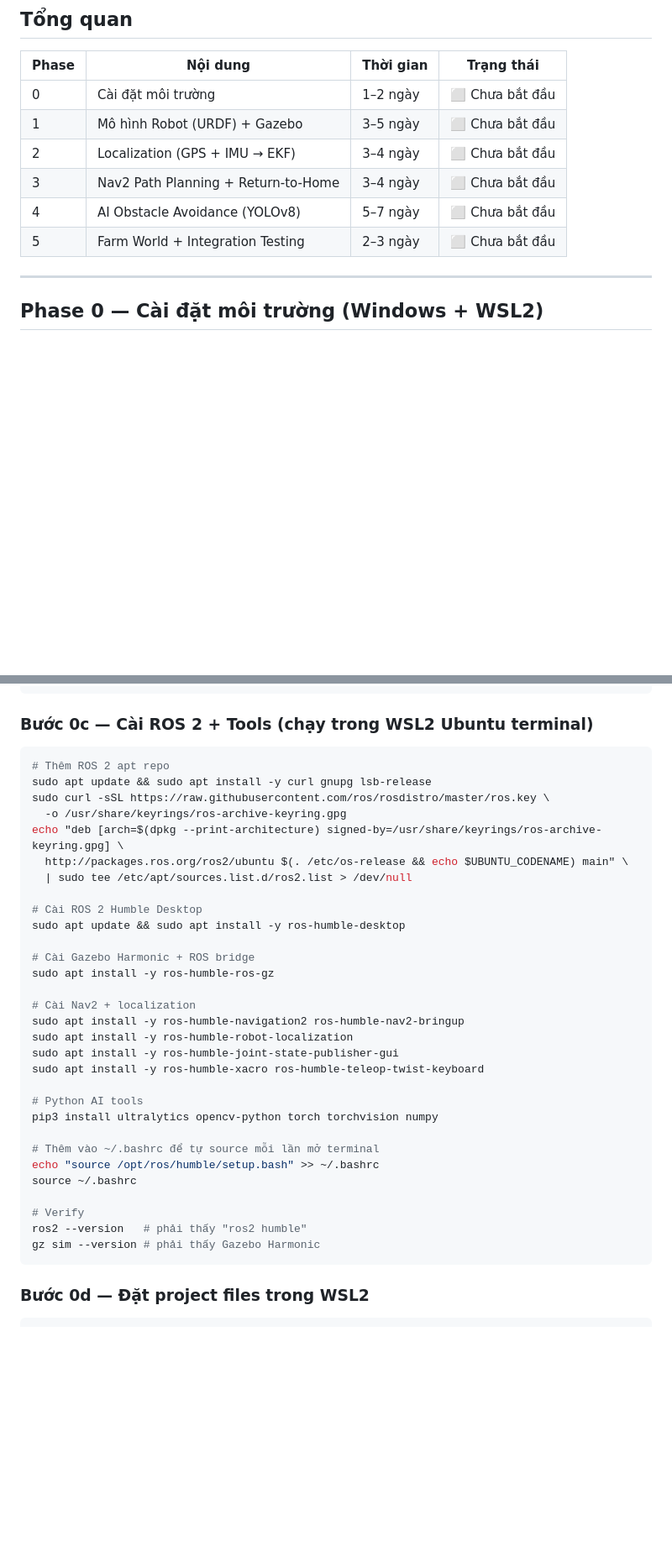
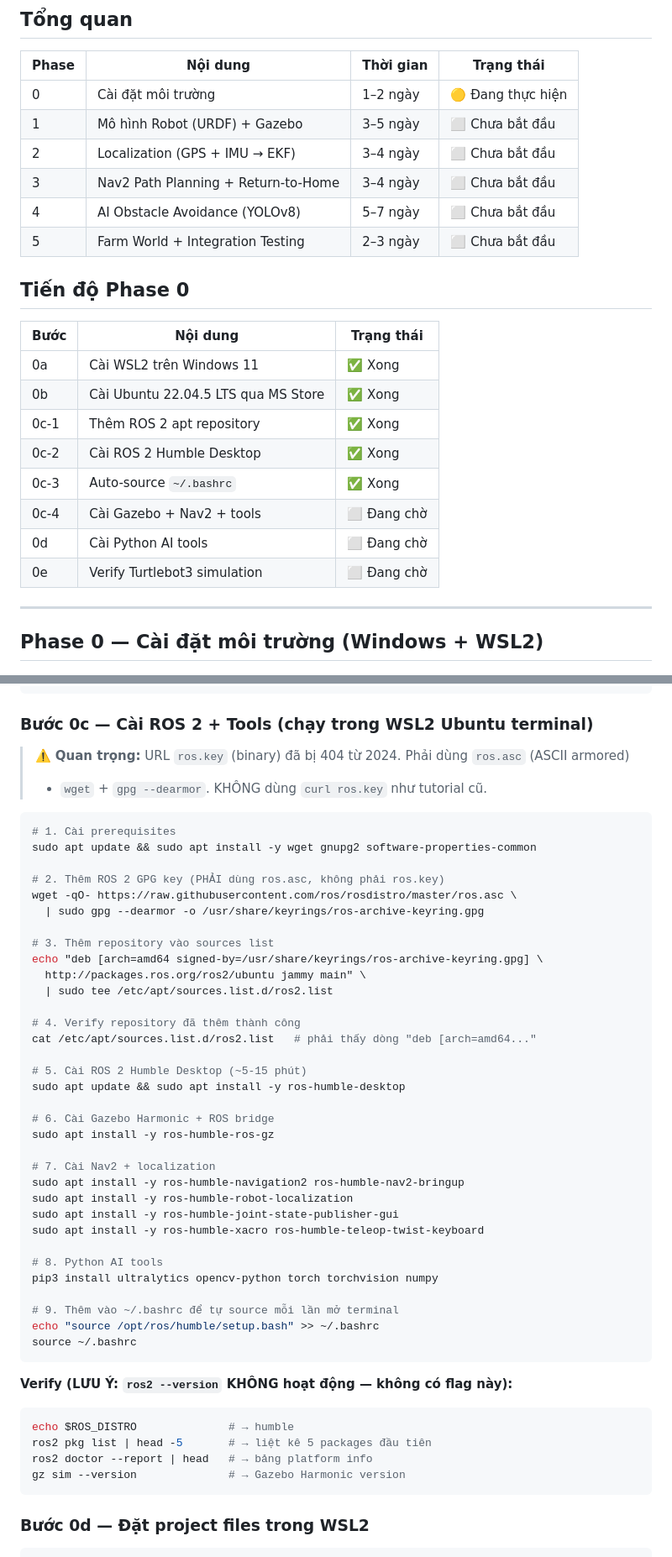
Before and after one commit to hvuong20/agri-robot-simulation, a Markdown page: .claude/rules/development-phases.md, 2 parts joined by grey strips. Shown at 84% size. Drawn GitHub-style; blank space fills up the shorter version.

Commit message:
fix: correct ROS 2 install commands and verification (Phase 0 progress)
- Replace deprecated ros.key URL with ros.asc + wget + gpg --dearmor
- Replace non-existent 'ros2 --version' flag with 'echo $ROS_DISTRO'
- Add Phase 0 progress tracking table (WSL2 + ROS 2 Humble installed)
- Document common ROS 2 setup errors discovered during actual install

````diff
--- a/.claude/rules/development-phases.md
+++ b/.claude/rules/development-phases.md
@@ -4,12 +4,25 @@
 
 | Phase | Nội dung | Thời gian | Trạng thái |
 |---|---|---|---|
-| 0 | Cài đặt môi trường | 1–2 ngày | ⬜ Chưa bắt đầu |
+| 0 | Cài đặt môi trường | 1–2 ngày | 🟡 Đang thực hiện |
 | 1 | Mô hình Robot (URDF) + Gazebo | 3–5 ngày | ⬜ Chưa bắt đầu |
 | 2 | Localization (GPS + IMU → EKF) | 3–4 ngày | ⬜ Chưa bắt đầu |
 | 3 | Nav2 Path Planning + Return-to-Home | 3–4 ngày | ⬜ Chưa bắt đầu |
 | 4 | AI Obstacle Avoidance (YOLOv8) | 5–7 ngày | ⬜ Chưa bắt đầu |
 | 5 | Farm World + Integration Testing | 2–3 ngày | ⬜ Chưa bắt đầu |
+
+## Tiến độ Phase 0
+
+| Bước | Nội dung | Trạng thái |
+|---|---|---|
+| 0a | Cài WSL2 trên Windows 11 | ✅ Xong |
+| 0b | Cài Ubuntu 22.04.5 LTS qua MS Store | ✅ Xong |
+| 0c-1 | Thêm ROS 2 apt repository | ✅ Xong |
+| 0c-2 | Cài ROS 2 Humble Desktop | ✅ Xong |
+| 0c-3 | Auto-source `~/.bashrc` | ✅ Xong |
+| 0c-4 | Cài Gazebo + Nav2 + tools | ⬜ Đang chờ |
+| 0d | Cài Python AI tools | ⬜ Đang chờ |
+| 0e | Verify Turtlebot3 simulation | ⬜ Đang chờ |
 
 ---
 
@@ -38,37 +51,52 @@ wsl --install -d Ubuntu-22.04
 
 ### Bước 0c — Cài ROS 2 + Tools (chạy trong WSL2 Ubuntu terminal)
 
+> ⚠️ **Quan trọng:** URL `ros.key` (binary) đã bị 404 từ 2024. Phải dùng `ros.asc` (ASCII armored)
+> + `wget` + `gpg --dearmor`. KHÔNG dùng `curl ros.key` như tutorial cũ.
+
 ```bash
-# Thêm ROS 2 apt repo
-sudo apt update && sudo apt install -y curl gnupg lsb-release
-sudo curl -sSL https://raw.githubusercontent.com/ros/rosdistro/master/ros.key \
-  -o /usr/share/keyrings/ros-archive-keyring.gpg
-echo "deb [arch=$(dpkg --print-architecture) signed-by=/usr/share/keyrings/ros-archive-keyring.gpg] \
-  http://packages.ros.org/ros2/ubuntu $(. /etc/os-release && echo $UBUNTU_CODENAME) main" \
-  | sudo tee /etc/apt/sources.list.d/ros2.list > /dev/null
+# 1. Cài prerequisites
+sudo apt update && sudo apt install -y wget gnupg2 software-properties-common
 
-# Cài ROS 2 Humble Desktop
+# 2. Thêm ROS 2 GPG key (PHẢI dùng ros.asc, không phải ros.key)
+wget -qO- https://raw.githubusercontent.com/ros/rosdistro/master/ros.asc \
+  | sudo gpg --dearmor -o /usr/share/keyrings/ros-archive-keyring.gpg
+
+# 3. Thêm repository vào sources list
+echo "deb [arch=amd64 signed-by=/usr/share/keyrings/ros-archive-keyring.gpg] \
+  http://packages.ros.org/ros2/ubuntu jammy main" \
+  | sudo tee /etc/apt/sources.list.d/ros2.list
+
+# 4. Verify repository đã thêm thành công
+cat /etc/apt/sources.list.d/ros2.list   # phải thấy dòng "deb [arch=amd64..."
+
+# 5. Cài ROS 2 Humble Desktop (~5-15 phút)
 sudo apt update && sudo apt install -y ros-humble-desktop
 
-# Cài Gazebo Harmonic + ROS bridge
+# 6. Cài Gazebo Harmonic + ROS bridge
 sudo apt install -y ros-humble-ros-gz
 
-# Cài Nav2 + localization
+# 7. Cài Nav2 + localization
 sudo apt install -y ros-humble-navigation2 ros-humble-nav2-bringup
 sudo apt install -y ros-humble-robot-localization
 sudo apt install -y ros-humble-joint-state-publisher-gui
 sudo apt install -y ros-humble-xacro ros-humble-teleop-twist-keyboard
 
-# Python AI tools
+# 8. Python AI tools
 pip3 install ultralytics opencv-python torch torchvision numpy
 
-# Thêm vào ~/.bashrc để tự source mỗi lần mở terminal
+# 9. Thêm vào ~/.bashrc để tự source mỗi lần mở terminal
 echo "source /opt/ros/humble/setup.bash" >> ~/.bashrc
 source ~/.bashrc
+```
 
-# Verify
-ros2 --version   # phải thấy "ros2 humble"
-gz sim --version # phải thấy Gazebo Harmonic
+**Verify (LƯU Ý: `ros2 --version` KHÔNG hoạt động — không có flag này):**
+
+```bash
+echo $ROS_DISTRO              # → humble
+ros2 pkg list | head -5       # → liệt kê 5 packages đầu tiên
+ros2 doctor --report | head   # → bảng platform info
+gz sim --version              # → Gazebo Harmonic version
 ```
 
 ### Bước 0d — Đặt project files trong WSL2
````
Also changed, not shown: .claude/rules/simulation-workflow.md (+8 -0 lines).
